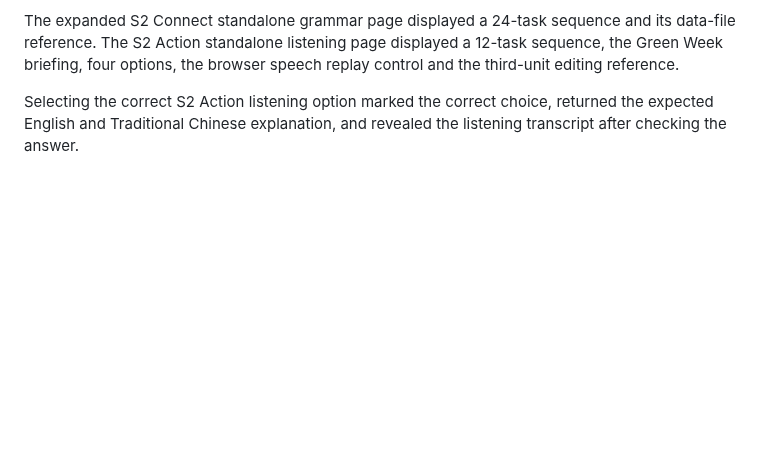
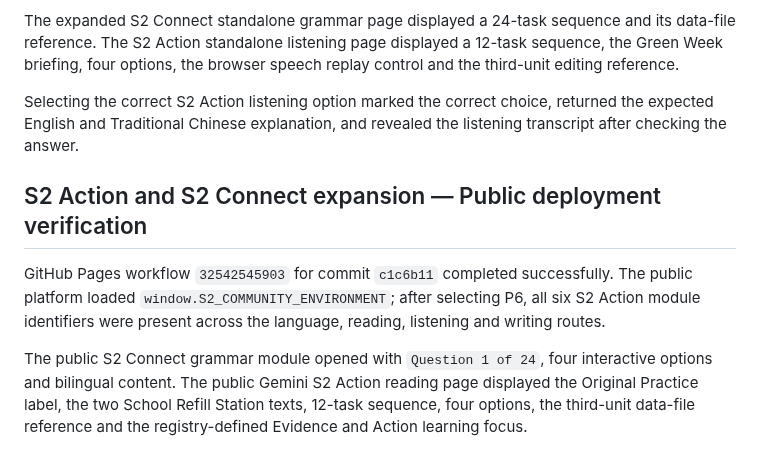
Before and after one commit to leung-tech/English-web, a Markdown page: VALIDATION_NOTES.md, the part around the change. Rendered like a GitHub page; blank space fills up the shorter version.

Commit message:
Record S2 Action public verification

```diff
--- a/VALIDATION_NOTES.md
+++ b/VALIDATION_NOTES.md
@@ -271,3 +271,9 @@ The local S2 Action paired-reading module showed the `S2 ACTION · ORIGINAL PAIR
 The expanded S2 Connect standalone grammar page displayed a 24-task sequence and its data-file reference. The S2 Action standalone listening page displayed a 12-task sequence, the Green Week briefing, four options, the browser speech replay control and the third-unit editing reference.
 
 Selecting the correct S2 Action listening option marked the correct choice, returned the expected English and Traditional Chinese explanation, and revealed the listening transcript after checking the answer.
+
+## S2 Action and S2 Connect expansion — Public deployment verification
+
+GitHub Pages workflow `32542545903` for commit `c1c6b11` completed successfully. The public platform loaded `window.S2_COMMUNITY_ENVIRONMENT`; after selecting P6, all six S2 Action module identifiers were present across the language, reading, listening and writing routes.
+
+The public S2 Connect grammar module opened with `Question 1 of 24`, four interactive options and bilingual content. The public Gemini S2 Action reading page displayed the Original Practice label, the two School Refill Station texts, 12-task sequence, four options, the third-unit data-file reference and the registry-defined Evidence and Action learning focus.
```
